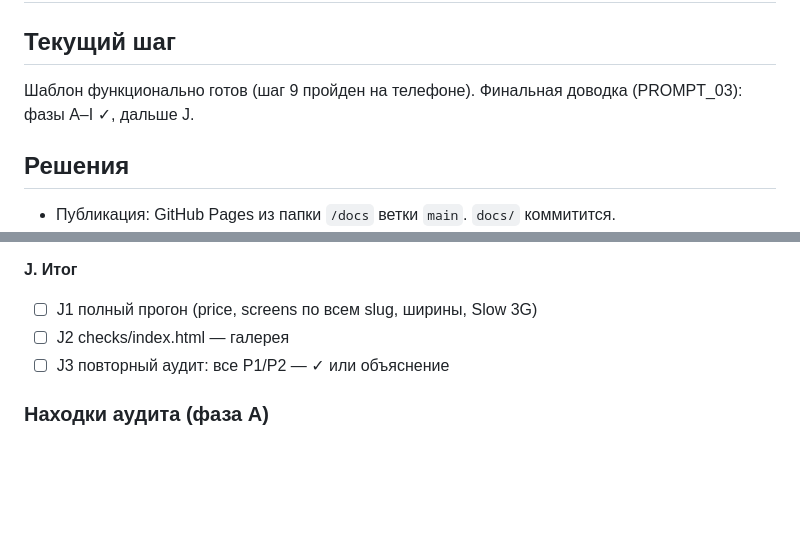
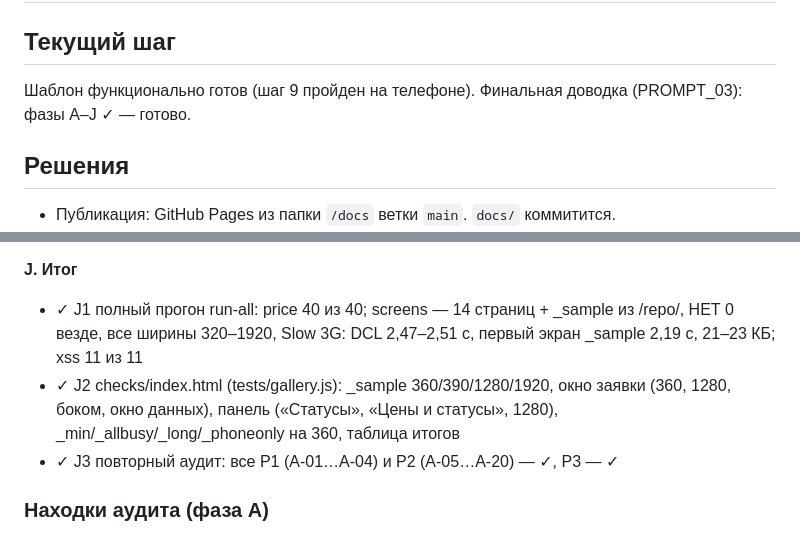
Before and after one commit to Vladislav622/demo, a Markdown page: PLAN.md, 2 parts joined by grey strips. Rendered like a GitHub page; blank space fills up the shorter version.

Commit message:
доводка J: итог
Полный прогон зелёный, галерея checks/index.html (tests/gallery.js),
повторный аудит: все P1/P2 закрыты.

Co-Authored-By: Claude Opus 5.5 <noreply@anthropic.com>

```diff
--- a/PLAN.md
+++ b/PLAN.md
@@ -1,7 +1,7 @@
 # PLAN
 
 ## Текущий шаг
-Шаблон функционально готов (шаг 9 пройден на телефоне). Финальная доводка (PROMPT_03): фазы A–I ✓, дальше J.
+Шаблон функционально готов (шаг 9 пройден на телефоне). Финальная доводка (PROMPT_03): фазы A–J ✓ — готово.
 
 ## Решения
 - Публикация: GitHub Pages из папки `/docs` ветки `main`. `docs/` коммитится.
@@ -191,9 +191,9 @@
 - ✓ I7 КАРТОЧКА_КОМПАНИИ.md: поля, где искать (2ГИС, Instagram, сайт), что делать без данных
 
 **J. Итог**
-- ☐ J1 полный прогон (price, screens по всем slug, ширины, Slow 3G)
-- ☐ J2 checks/index.html — галерея
-- ☐ J3 повторный аудит: все P1/P2 — ✓ или объяснение
+- ✓ J1 полный прогон run-all: price 40 из 40; screens — 14 страниц + _sample из /repo/, НЕТ 0 везде, все ширины 320–1920, Slow 3G: DCL 2,47–2,51 с, первый экран _sample 2,19 с, 21–23 КБ; xss 11 из 11
+- ✓ J2 checks/index.html (tests/gallery.js): _sample 360/390/1280/1920, окно заявки (360, 1280, боком, окно данных), панель («Статусы», «Цены и статусы», 1280), _min/_allbusy/_long/_phoneonly на 360, таблица итогов
+- ✓ J3 повторный аудит: все P1 (A-01…A-04) и P2 (A-05…A-20) — ✓, P3 — ✓
 
 ### Находки аудита (фаза A)
 P1 — клиент/владелец увидит ошибку или потеряет заявку; P2 — неудобно, некрасиво, медленно; P3 — код.
```
